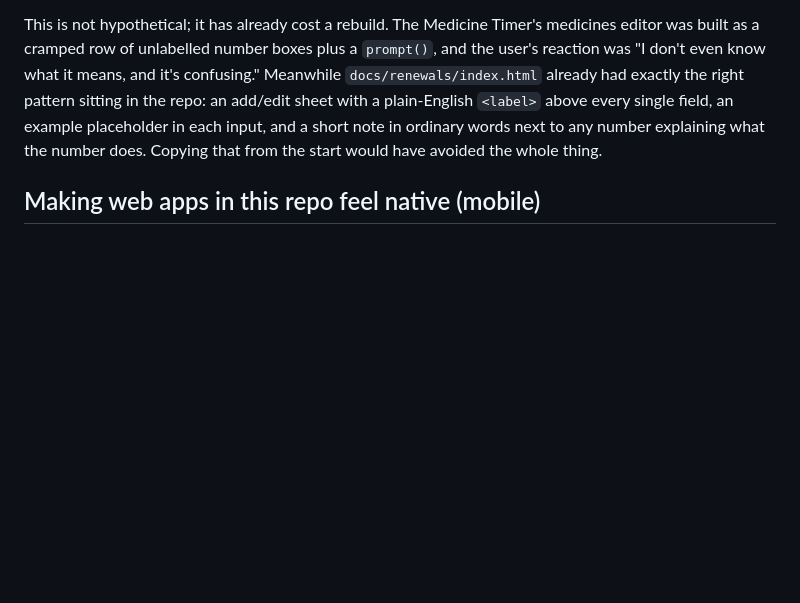
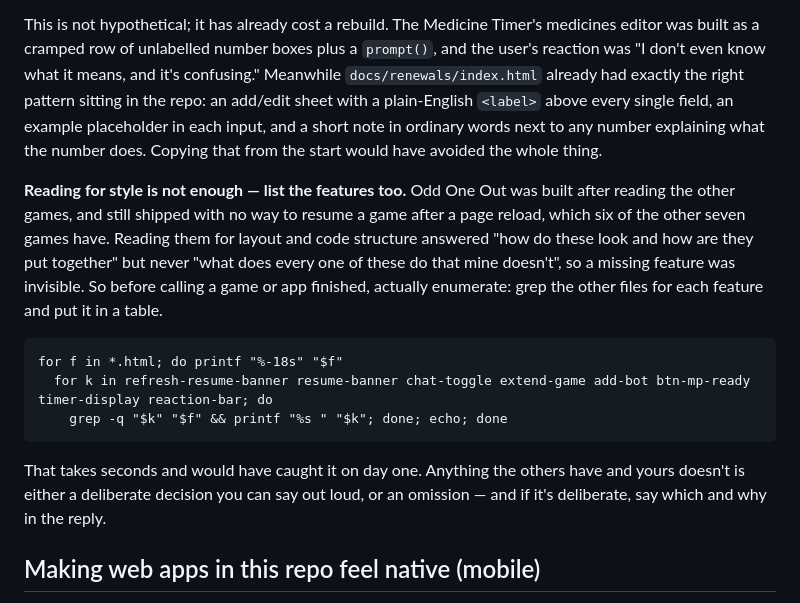
Before and after one commit to leodhi/claude, a Markdown page: CLAUDE.md, the part around the change. GitHub-like rendering; blank space fills up the shorter version.

Commit message:
CLAUDE.md: reading the other apps for style isn't enough
The instruction to read the other apps first was followed when Odd One
Out was built, and it still shipped without a way to resume a game after
a reload, which six of the other seven games have.

Reading them answered "how do these look and how are they put together"
and never "what does every one of these do that mine doesn't", so a
missing feature was invisible. The section now says to enumerate the
features as well, with the one-line grep that produces the table, and to
treat anything missing as either a decision worth saying out loud or an
omission.

Co-Authored-By: Claude Opus 5 <noreply@anthropic.com>
Claude-Session: https://claude.ai/code/session_01Rnk3ADAjDRQFC4s9VRmfAh

````diff
--- a/CLAUDE.md
+++ b/CLAUDE.md
@@ -55,6 +55,16 @@ Whenever you're building a new app or game — or adding a new screen to an exis
 That means layout and wording conventions, the shape of forms, how sheets open and close, sign-in flows, empty states, safety notes, control patterns, the native-feel rules below — all of it.
 
 This is not hypothetical; it has already cost a rebuild. The Medicine Timer's medicines editor was built as a cramped row of unlabelled number boxes plus a `prompt()`, and the user's reaction was "I don't even know what it means, and it's confusing." Meanwhile `docs/renewals/index.html` already had exactly the right pattern sitting in the repo: an add/edit sheet with a plain-English `<label>` above every single field, an example placeholder in each input, and a short note in ordinary words next to any number explaining what the number does. Copying that from the start would have avoided the whole thing.
+
+**Reading for style is not enough — list the features too.** Odd One Out was built after reading the other games, and still shipped with no way to resume a game after a page reload, which six of the other seven games have. Reading them for layout and code structure answered "how do these look and how are they put together" but never "what does every one of these do that mine doesn't", so a missing feature was invisible. So before calling a game or app finished, actually enumerate: grep the other files for each feature and put it in a table.
+
+```
+for f in *.html; do printf "%-18s" "$f"
+  for k in refresh-resume-banner resume-banner chat-toggle extend-game add-bot btn-mp-ready timer-display reaction-bar; do
+    grep -q "$k" "$f" && printf "%s " "$k"; done; echo; done
+```
+
+That takes seconds and would have caught it on day one. Anything the others have and yours doesn't is either a deliberate decision you can say out loud, or an omission — and if it's deliberate, say which and why in the reply.
 
 ## Making web apps in this repo feel native (mobile)
 
````
